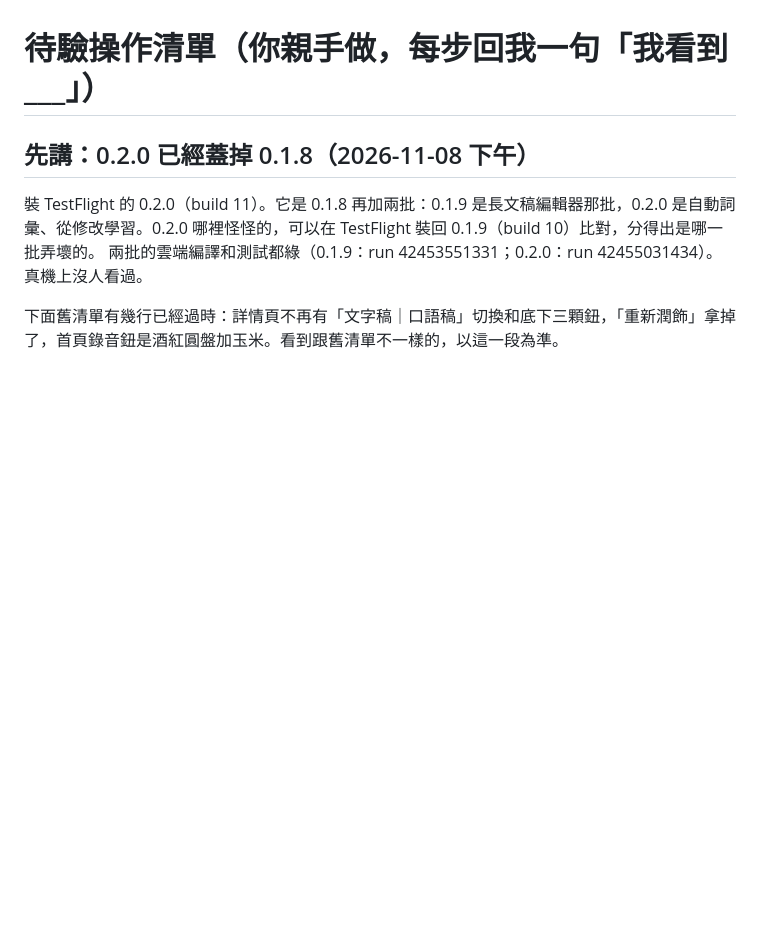
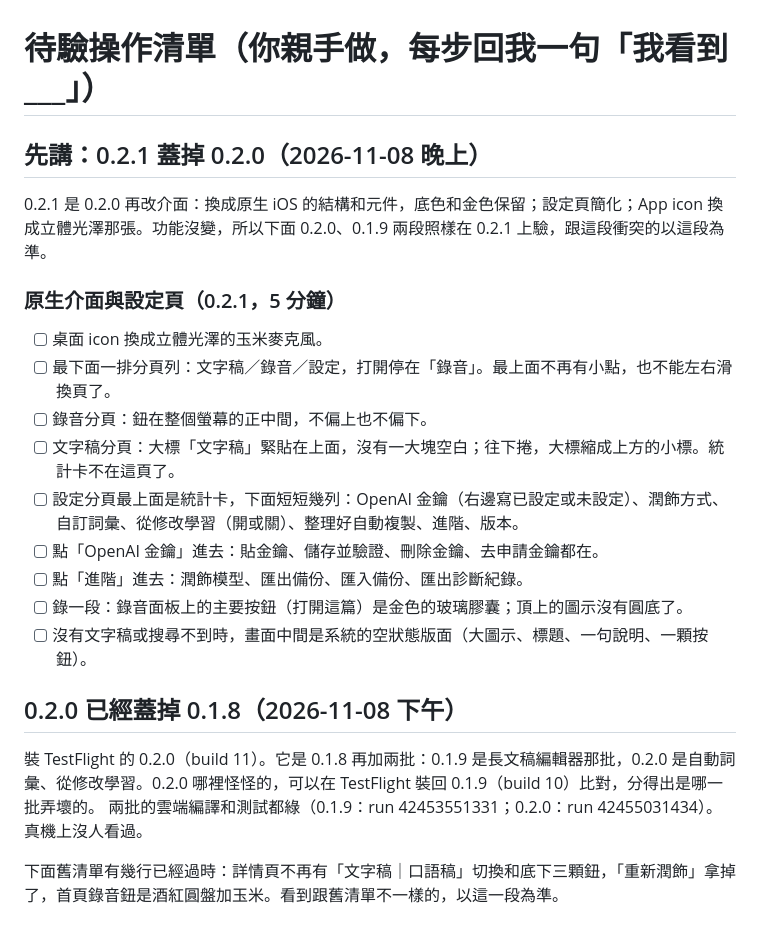
Before and after one commit to domyweb666/VoiceType-app, a Markdown page: .vibe/操作清單-待驗.md, the part around the change. Rendered like a GitHub page; blank space fills up the shorter version.

Commit message:
[待驗] 0.2.1 原生介面與設定頁
Co-Authored-By: Claude Opus 5.5 <noreply@anthropic.com>

```diff
--- a/.vibe/操作清單-待驗.md
+++ b/.vibe/操作清單-待驗.md
@@ -1,6 +1,22 @@
 # 待驗操作清單（你親手做，每步回我一句「我看到 ___」）
 
-## 先講：0.2.0 已經蓋掉 0.1.8（2026-11-08 下午）
+## 先講：0.2.1 蓋掉 0.2.0（2026-11-08 晚上）
+
+0.2.1 是 0.2.0 再改介面：換成原生 iOS 的結構和元件，底色和金色保留；設定頁簡化；App icon 換成立體光澤那張。功能沒變，所以下面 0.2.0、0.1.9 兩段照樣在 0.2.1 上驗，跟這段衝突的以這段為準。
+
+### 原生介面與設定頁（0.2.1，5 分鐘）
+
+- [ ] 桌面 icon 換成立體光澤的玉米麥克風。
+- [ ] 最下面一排分頁列：文字稿／錄音／設定，打開停在「錄音」。最上面不再有小點，也不能左右滑換頁了。
+- [ ] 錄音分頁：鈕在整個螢幕的正中間，不偏上也不偏下。
+- [ ] 文字稿分頁：大標「文字稿」緊貼在上面，沒有一大塊空白；往下捲，大標縮成上方的小標。統計卡不在這頁了。
+- [ ] 設定分頁最上面是統計卡，下面短短幾列：OpenAI 金鑰（右邊寫已設定或未設定）、潤飾方式、自訂詞彙、從修改學習（開或關）、整理好自動複製、進階、版本。
+- [ ] 點「OpenAI 金鑰」進去：貼金鑰、儲存並驗證、刪除金鑰、去申請金鑰都在。
+- [ ] 點「進階」進去：潤飾模型、匯出備份、匯入備份、匯出診斷紀錄。
+- [ ] 錄一段：錄音面板上的主要按鈕（打開這篇）是金色的玻璃膠囊；頂上的圖示沒有圓底了。
+- [ ] 沒有文字稿或搜尋不到時，畫面中間是系統的空狀態版面（大圖示、標題、一句說明、一顆按鈕）。
+
+## 0.2.0 已經蓋掉 0.1.8（2026-11-08 下午）
 
 裝 TestFlight 的 0.2.0（build 11）。它是 0.1.8 再加兩批：0.1.9 是長文稿編輯器那批，0.2.0 是自動詞彙、從修改學習。0.2.0 哪裡怪怪的，可以在 TestFlight 裝回 0.1.9（build 10）比對，分得出是哪一批弄壞的。
 兩批的雲端編譯和測試都綠（0.1.9：run 42453551331；0.2.0：run 42455031434）。真機上沒人看過。
```
